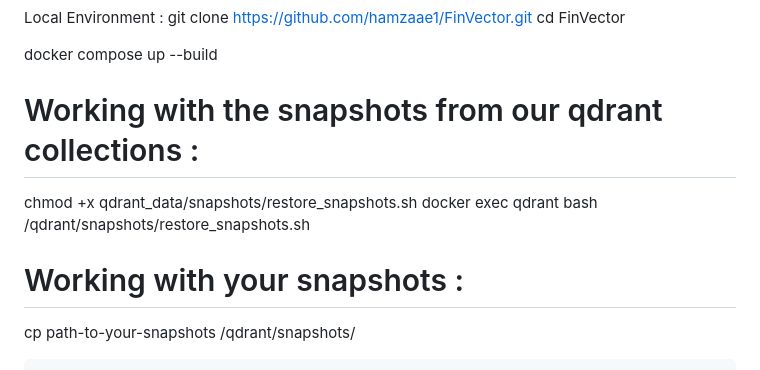
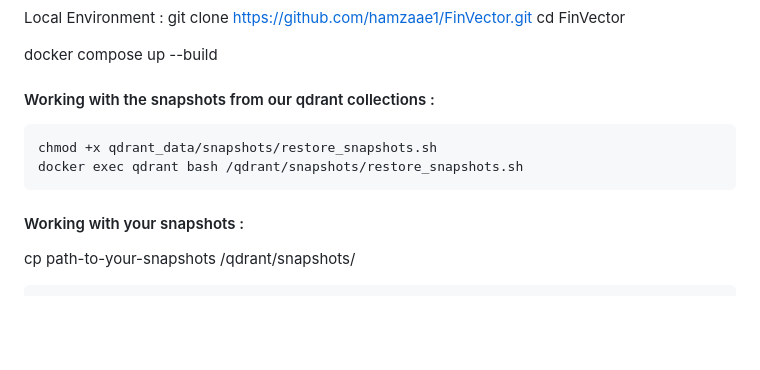
Before and after one commit to hamzaae1/FinVector, a Markdown page: README.md, the part around the change. GitHub-like rendering; blank space fills up the shorter version.

````diff
--- a/README.md
+++ b/README.md
@@ -116,11 +116,14 @@ cd FinVector
 
 docker compose up --build
 
-# Working with the snapshots from our qdrant collections :
+#### Working with the snapshots from our qdrant collections :
+```bash
 chmod +x qdrant_data/snapshots/restore_snapshots.sh
 docker exec qdrant bash /qdrant/snapshots/restore_snapshots.sh
+```
 
-# Working with your snapshots :
+
+#### Working with your snapshots :
 cp path-to-your-snapshots /qdrant/snapshots/
 ```bash
 curl -X POST \
````
